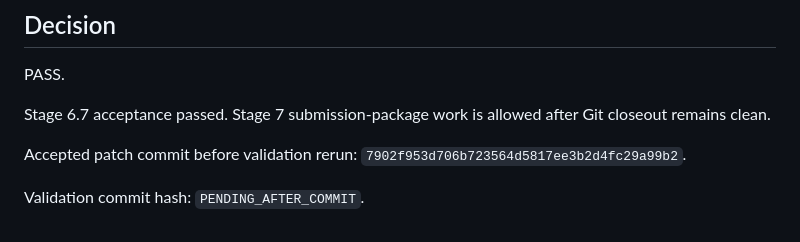
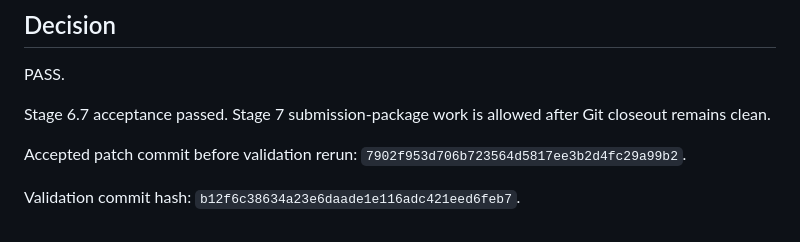
Before and after one commit to emmmdty/i3m-feg-2026, a Markdown page: reports/stage_06_7/stage_06_7_validation.md, the part around the change. GitHub-like rendering.

Commit message:
Record stage6.7 validation commit hash

```diff
--- a/reports/stage_06_7/stage_06_7_validation.md
+++ b/reports/stage_06_7/stage_06_7_validation.md
@@ -71,4 +71,4 @@ Stage 6.7 acceptance passed. Stage 7 submission-package work is allowed after Gi
 
 Accepted patch commit before validation rerun: `7902f953d706b723564d5817ee3b2d4fc29a99b2`.
 
-Validation commit hash: `PENDING_AFTER_COMMIT`.
+Validation commit hash: `b12f6c38634a23e6daade1e116adc421eed6feb7`.
```
